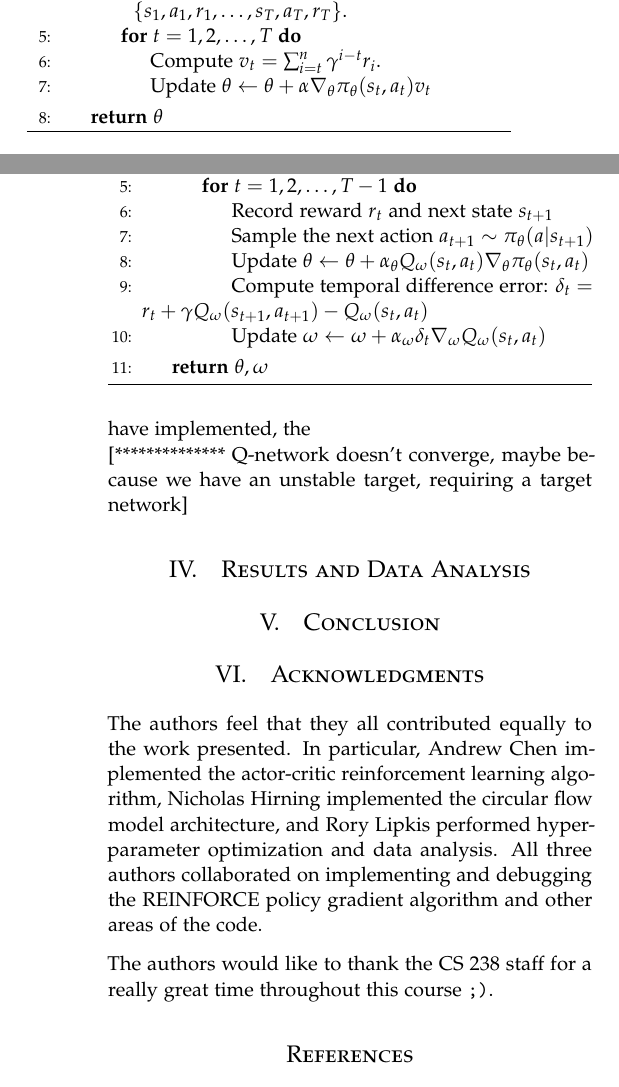
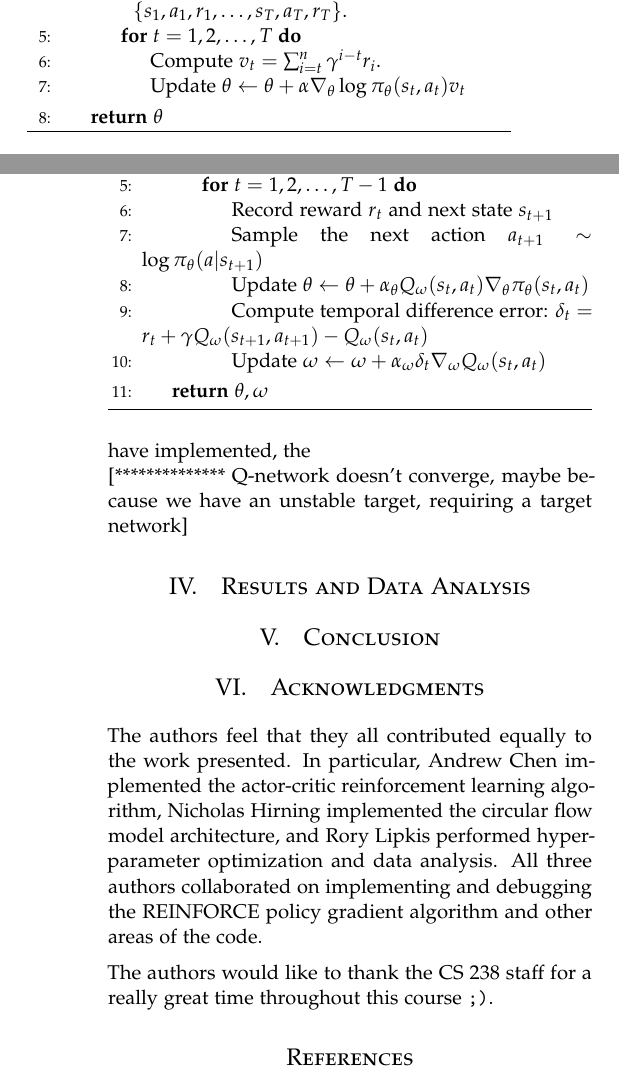
Before and after one commit to nphirning/circular-flow-rl, a LaTeX paper (paper/paper.tex): two parts of the columns of pages 3 and 4 of 4, joined at a grey line, cut so that both start at the same text. Compiled offline with pdfLaTeX.

Commit message:
Corrected paper RL section with logs, pre-advantage AC

```diff
--- a/paper/paper.tex
+++ b/paper/paper.tex
@@ -245,7 +245,7 @@ Perhaps the simplest policy gradient method is the REINFORCE algorithm. This alg
 \State $\text{Follow current policy to obtain trajectory }$\newline\phantom{======}$\{s_1, a_1, r_1, \ldots, s_T, a_T, r_T\}$.
 \For {$t = 1, 2, \ldots, T$}
 \State $\text{Compute }v_t = \sum_{i = t}^n \gamma^{i- t} r_i$.
-\State $\text{Update } \theta \leftarrow \theta + \alpha \nabla_{\theta} \pi_{\theta} (s_t, a_t) v_t$
+\State $\text{Update } \theta \leftarrow \theta + \alpha \nabla_{\theta}\log\pi_{\theta} (s_t, a_t) v_t$
 \EndFor
 \EndFor
 \State \Return {$\theta$}
@@ -271,7 +271,7 @@ An alternative family of policy gradient methods is the \textit{actor-critic} fa
 \State $\text{Initialize state and action }s_1, a_1 \sim \pi_{\theta}(a|s_1)$.
 \For {$t = 1, 2, \ldots, T-1$}
 \State Record reward $r_t$ and next state $s_{t+1}$
-\State Sample the next action $a_{t+1} \sim \pi_{\theta}(a|s_{t+1})$
+\State Sample the next action $a_{t+1} \sim \log \pi_{\theta}(a|s_{t+1})$
 \State $\text{Update } \theta \leftarrow \theta + \alpha_{\theta} Q_{\omega}(s_t,a_t) \nabla_{\theta} \pi_{\theta} (s_t, a_t)$
 \State $\text{Compute temporal difference error: }\delta_t = r_t + \gamma Q_{\omega}(s_{t+1}, a_{t+1}) - Q_{\omega}(s_{t}, a_{t})$
 \State $\text{Update } \omega \leftarrow \omega + \alpha_{\omega} \delta_t \nabla_{\omega} Q_{\omega} (s_t, a_t)$
```
Also changed, not shown: paper/paper.pdf, 2 other files.
